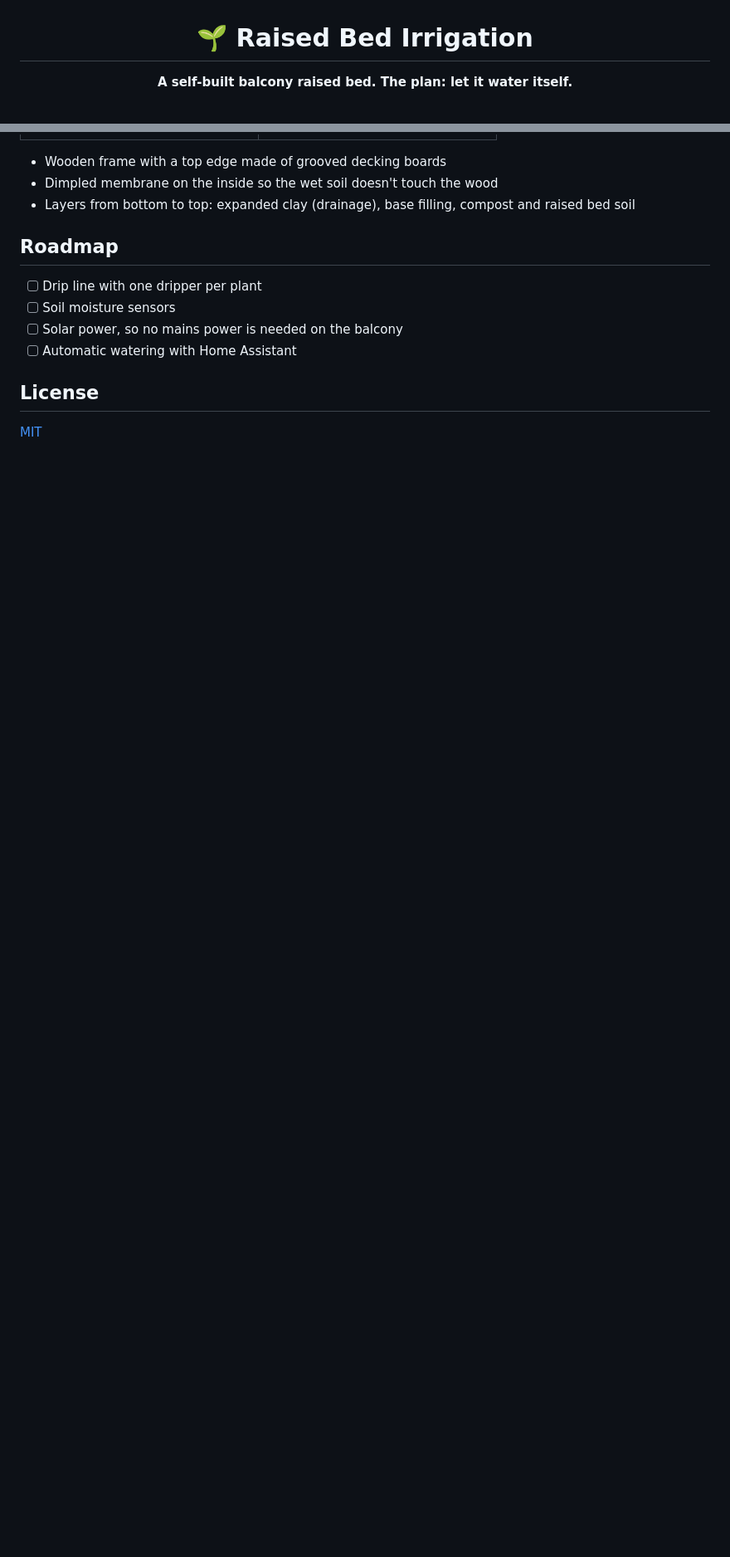
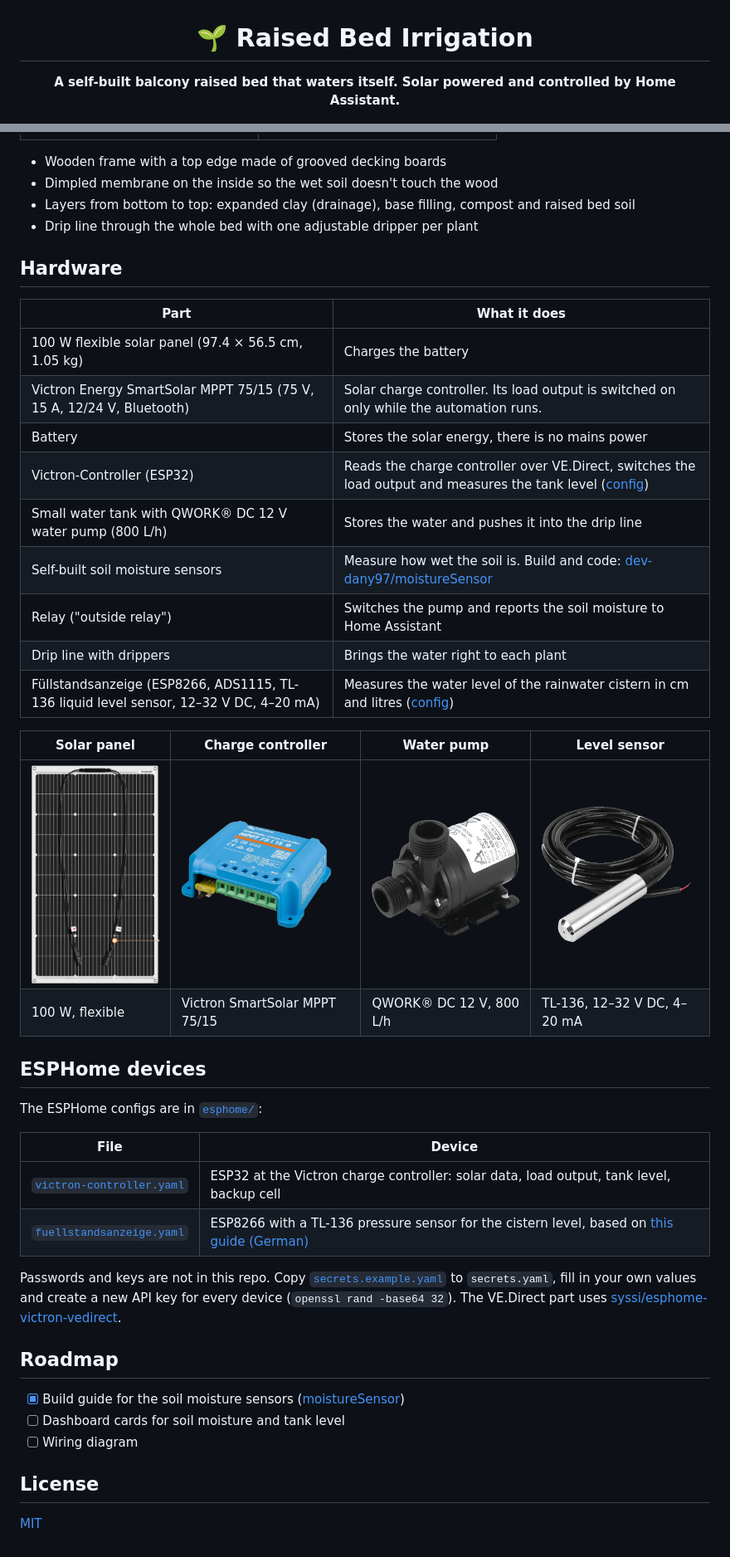
Before and after one commit to dev-dany97/raised-bed-irrigation, a Markdown page: README.md, 2 parts joined by grey strips. Shown at 83% size. Rendered like a GitHub page; pictures changed too: docs/images/parts/solar-panel.png (added), docs/images/parts/tl-136-level-sensor.png (added), docs/images/parts/victron-mppt-75-15.png (added); blank space fills up the shorter version.

Commit message:
Add solar setup and ESPHome configs
Victron SmartSolar MPPT 75/15 with a 100 W flexible panel, ESP32 at the charge controller over VE.Direct and a TL-136 sensor for the cistern level.

```diff
--- a/README.md
+++ b/README.md
@@ -2,5 +2,5 @@
 
 # 🌱 Raised Bed Irrigation
 
-**A self-built balcony raised bed. The plan: let it water itself.**
+**A self-built balcony raised bed that waters itself. Solar powered and controlled by Home Assistant.**
 
@@ -19,13 +66,43 @@
 - Wooden frame with a top edge made of grooved decking boards
 - Dimpled membrane on the inside so the wet soil doesn't touch the wood
 - Layers from bottom to top: expanded clay (drainage), base filling, compost and raised bed soil
+- Drip line through the whole bed with one adjustable dripper per plant
+
+## Hardware
+
+| Part | What it does |
+|---|---|
+| 100 W flexible solar panel (97.4 × 56.5 cm, 1.05 kg) | Charges the battery |
+| Victron Energy SmartSolar MPPT 75/15 (75 V, 15 A, 12/24 V, Bluetooth) | Solar charge controller. Its load output is switched on only while the automation runs. |
+| Battery | Stores the solar energy, there is no mains power |
+| Victron-Controller (ESP32) | Reads the charge controller over VE.Direct, switches the load output and measures the tank level ([config](esphome/victron-controller.yaml)) |
+| Small water tank with QWORK® DC 12 V water pump (800 L/h) | Stores the water and pushes it into the drip line |
+| Self-built soil moisture sensors | Measure how wet the soil is. Build and code: [dev-dany97/moistureSensor](https://github.com/dev-dany97/moistureSensor) |
+| Relay ("outside relay") | Switches the pump and reports the soil moisture to Home Assistant |
+| Drip line with drippers | Brings the water right to each plant |
+| Füllstandsanzeige (ESP8266, ADS1115, TL-136 liquid level sensor, 12–32 V DC, 4–20 mA) | Measures the water level of the rainwater cistern in cm and litres ([config](esphome/fuellstandsanzeige.yaml)) |
+
+| Solar panel | Charge controller | Water pump | Level sensor |
+|---|---|---|---|
+| <img src="docs/images/parts/solar-panel.png" width="180" alt="Flexible solar panel"> | <img src="docs/images/parts/victron-mppt-75-15.png" width="180" alt="Victron SmartSolar MPPT 75/15"> | <img src="docs/images/parts/water-pump.png" width="180" alt="QWORK DC 12V water pump"> | <img src="docs/images/parts/tl-136-level-sensor.png" width="180" alt="TL-136 liquid level sensor"> |
+| 100 W, flexible | Victron SmartSolar MPPT 75/15 | QWORK® DC 12 V, 800 L/h | TL-136, 12–32 V DC, 4–20 mA |
+
+## ESPHome devices
+
+The ESPHome configs are in [`esphome/`](esphome):
+
+| File | Device |
+|---|---|
+| [`victron-controller.yaml`](esphome/victron-controller.yaml) | ESP32 at the Victron charge controller: solar data, load output, tank level, backup cell |
+| [`fuellstandsanzeige.yaml`](esphome/fuellstandsanzeige.yaml) | ESP8266 with a TL-136 pressure sensor for the cistern level, based on [this guide (German)](https://nachbelichtet.com/wasserstand-in-zisternen-mit-homeassistant-esphome-und-tl-136-drucksensor-messen) |
+
+Passwords and keys are not in this repo. Copy [`secrets.example.yaml`](esphome/secrets.example.yaml) to `secrets.yaml`, fill in your own values and create a new API key for every device (`openssl rand -base64 32`). The VE.Direct part uses [syssi/esphome-victron-vedirect](https://github.com/syssi/esphome-victron-vedirect).
 
 ## Roadmap
 
-- [ ] Drip line with one dripper per plant
-- [ ] Soil moisture sensors
-- [ ] Solar power, so no mains power is needed on the balcony
-- [ ] Automatic watering with Home Assistant
+- [x] Build guide for the soil moisture sensors ([moistureSensor](https://github.com/dev-dany97/moistureSensor))
+- [ ] Dashboard cards for soil moisture and tank level
+- [ ] Wiring diagram
 
 ## License
 
```
Also changed, not shown: other parts of README.md (+47 -0 lines), 4 other files.
